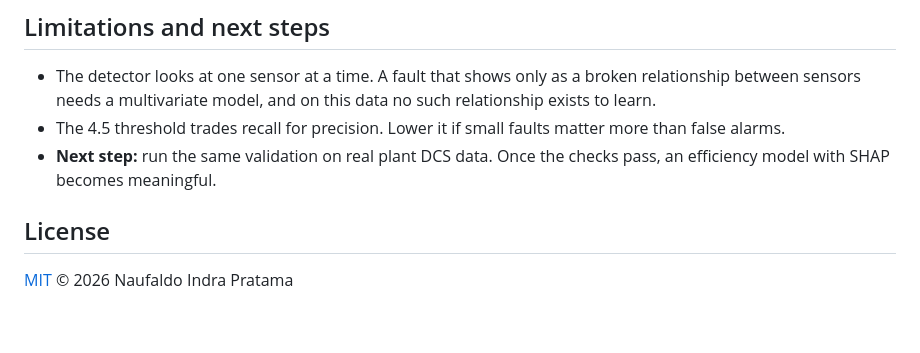
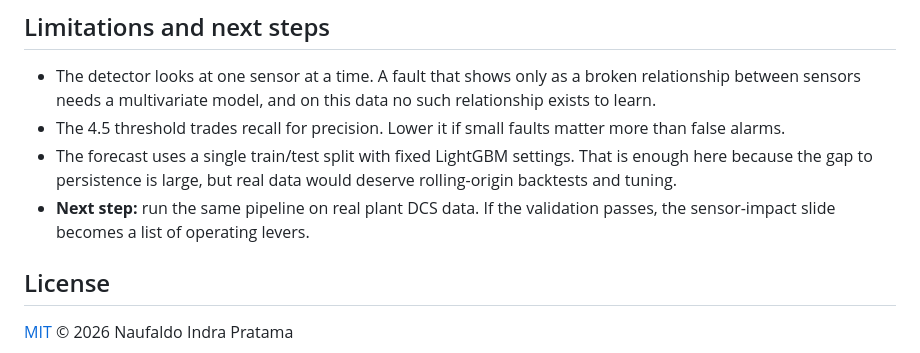
Before and after one commit to aldo02032004/power-plant-anomaly, a Markdown page: README.md, the part around one of its changes. Drawn GitHub-style; blank space fills up the shorter version.

```diff
--- a/README.md
+++ b/README.md
@@ -73,7 +85,8 @@ jupyter notebook power_plant_anomaly.ipynb
 
 - The detector looks at one sensor at a time. A fault that shows only as a broken relationship between sensors needs a multivariate model, and on this data no such relationship exists to learn.
 - The 4.5 threshold trades recall for precision. Lower it if small faults matter more than false alarms.
-- **Next step:** run the same validation on real plant DCS data. Once the checks pass, an efficiency model with SHAP becomes meaningful.
+- The forecast uses a single train/test split with fixed LightGBM settings. That is enough here because the gap to persistence is large, but real data would deserve rolling-origin backtests and tuning.
+- **Next step:** run the same pipeline on real plant DCS data. If the validation passes, the sensor-impact slide becomes a list of operating levers.
 
 ## License
 
```
Also changed, not shown: other parts of README.md (+25 -13 lines), images/02_prediksi.png (added), images/03_pengaruh_sensor.png (added), images/04_anomali.png (renamed from images/02_anomali.png), 2 other files.
